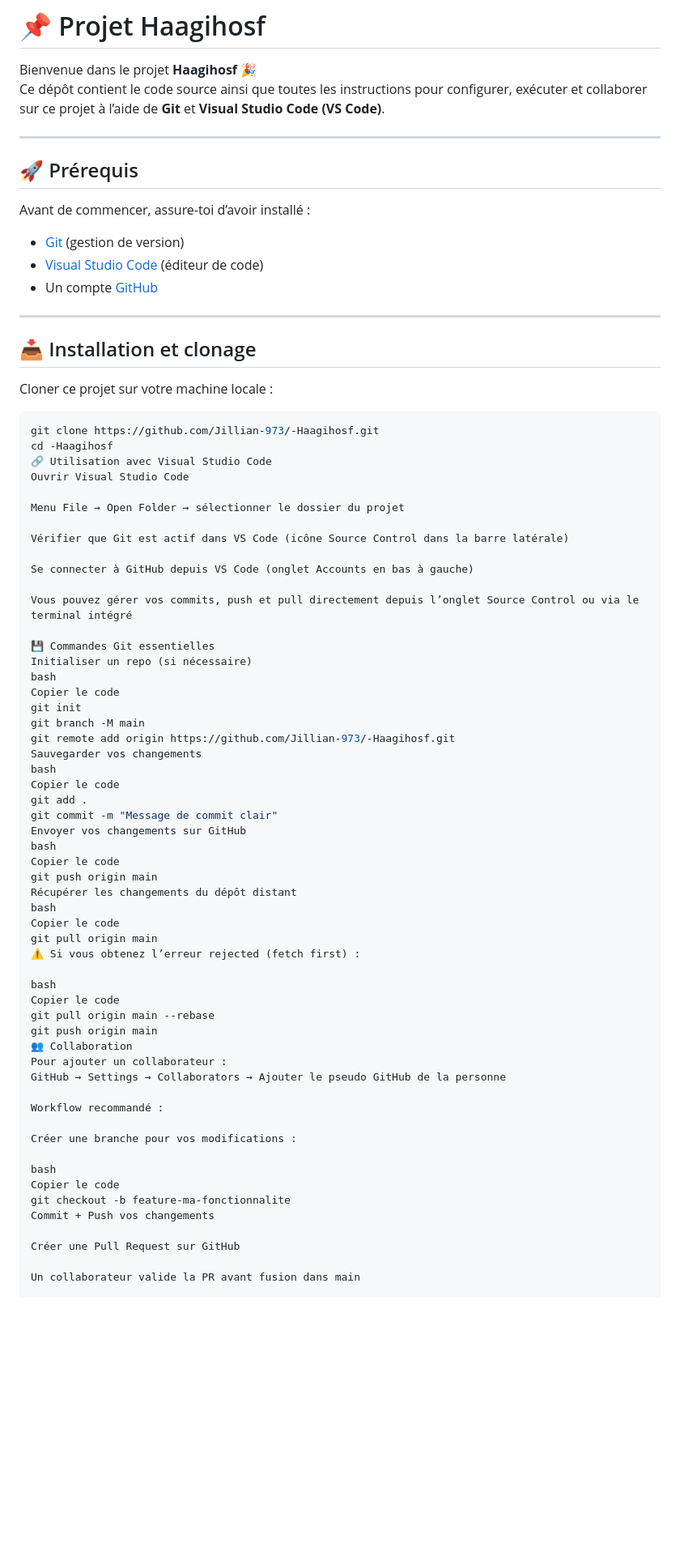
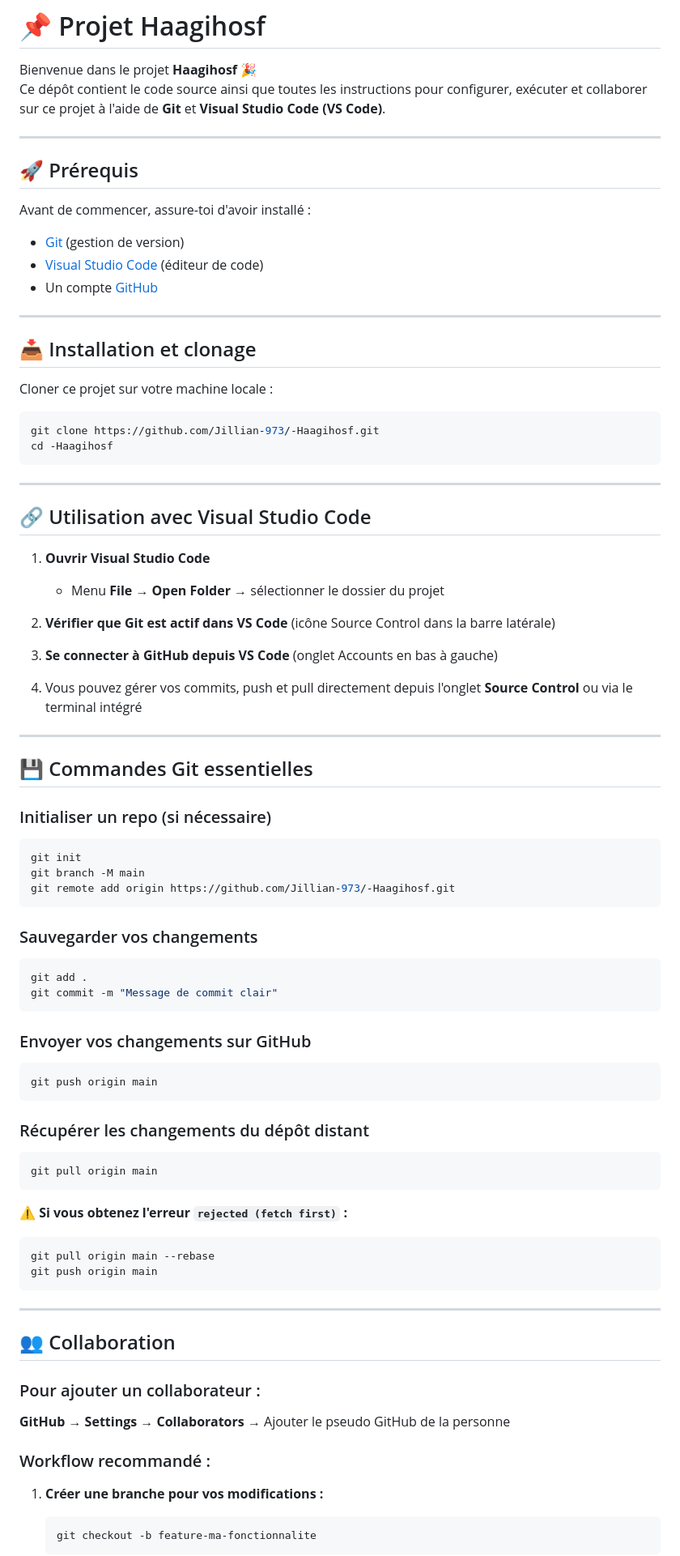
Before and after one commit to Jillian-973/-Haagihosf, a Markdown page: README.md, the part around the change printed below. Shown: that part at 81% size. GitHub-like rendering; blank space fills up the shorter version.

Commit message:
readme v2

````diff
--- a/README.md
+++ b/README.md
@@ -1,13 +1,13 @@
 # 📌 Projet Haagihosf
 
 Bienvenue dans le projet **Haagihosf** 🎉
-Ce dépôt contient le code source ainsi que toutes les instructions pour configurer, exécuter et collaborer sur ce projet à l’aide de **Git** et **Visual Studio Code (VS Code)**.
+Ce dépôt contient le code source ainsi que toutes les instructions pour configurer, exécuter et collaborer sur ce projet à l'aide de **Git** et **Visual Studio Code (VS Code)**.
 
 ---
 
 ## 🚀 Prérequis
 
-Avant de commencer, assure-toi d’avoir installé :
+Avant de commencer, assure-toi d'avoir installé :
 
 - [Git](https://git-scm.com/) (gestion de version)
 - [Visual Studio Code](https://code.visualstudio.com/) (éditeur de code)
@@ -22,57 +22,66 @@ Cloner ce projet sur votre machine locale :
 ```bash
 git clone https://github.com/Jillian-973/-Haagihosf.git
 cd -Haagihosf
-🔗 Utilisation avec Visual Studio Code
-Ouvrir Visual Studio Code
+```
 
-Menu File → Open Folder → sélectionner le dossier du projet
+---
 
-Vérifier que Git est actif dans VS Code (icône Source Control dans la barre latérale)
+## 🔗 Utilisation avec Visual Studio Code
 
-Se connecter à GitHub depuis VS Code (onglet Accounts en bas à gauche)
+1. **Ouvrir Visual Studio Code**
+   - Menu **File** → **Open Folder** → sélectionner le dossier du projet
 
-Vous pouvez gérer vos commits, push et pull directement depuis l’onglet Source Control ou via le terminal intégré
+2. **Vérifier que Git est actif dans VS Code** (icône Source Control dans la barre latérale)
 
-💾 Commandes Git essentielles
-Initialiser un repo (si nécessaire)
-bash
-Copier le code
+3. **Se connecter à GitHub depuis VS Code** (onglet Accounts en bas à gauche)
+
+4. Vous pouvez gérer vos commits, push et pull directement depuis l'onglet **Source Control** ou via le terminal intégré
+
+---
+
+## 💾 Commandes Git essentielles
+
+### Initialiser un repo (si nécessaire)
+```bash
 git init
 git branch -M main
 git remote add origin https://github.com/Jillian-973/-Haagihosf.git
-Sauvegarder vos changements
-bash
-Copier le code
+```
+
+### Sauvegarder vos changements
+```bash
 git add .
 git commit -m "Message de commit clair"
-Envoyer vos changements sur GitHub
-bash
-Copier le code
+```
+
+### Envoyer vos changements sur GitHub
+```bash
 git push origin main
-Récupérer les changements du dépôt distant
-bash
-Copier le code
+```
+
+### Récupérer les changements du dépôt distant
+```bash
 git pull origin main
-⚠️ Si vous obtenez l’erreur rejected (fetch first) :
+```
 
-bash
-Copier le code
+⚠️ **Si vous obtenez l'erreur `rejected (fetch first)` :**
+
+```bash
 git pull origin main --rebase
 git push origin main
-👥 Collaboration
-Pour ajouter un collaborateur :
-GitHub → Settings → Collaborators → Ajouter le pseudo GitHub de la personne
+```
 
-Workflow recommandé :
+---
 
-Créer une branche pour vos modifications :
+## 👥 Collaboration
 
-bash
-Copier le code
-git checkout -b feature-ma-fonctionnalite
-Commit + Push vos changements
+### Pour ajouter un collaborateur :
+**GitHub** → **Settings** → **Collaborators** → Ajouter le pseudo GitHub de la personne
 
-Créer une Pull Request sur GitHub
+### Workflow recommandé :
 
-Un collaborateur valide la PR avant fusion dans main
+1. **Créer une branche pour vos modifications :**
+   ```bash
+   git checkout -b feature-ma-fonctionnalite
+   ```
 
````
Also changed, not shown: other parts of README.md (+46 -29 lines).
